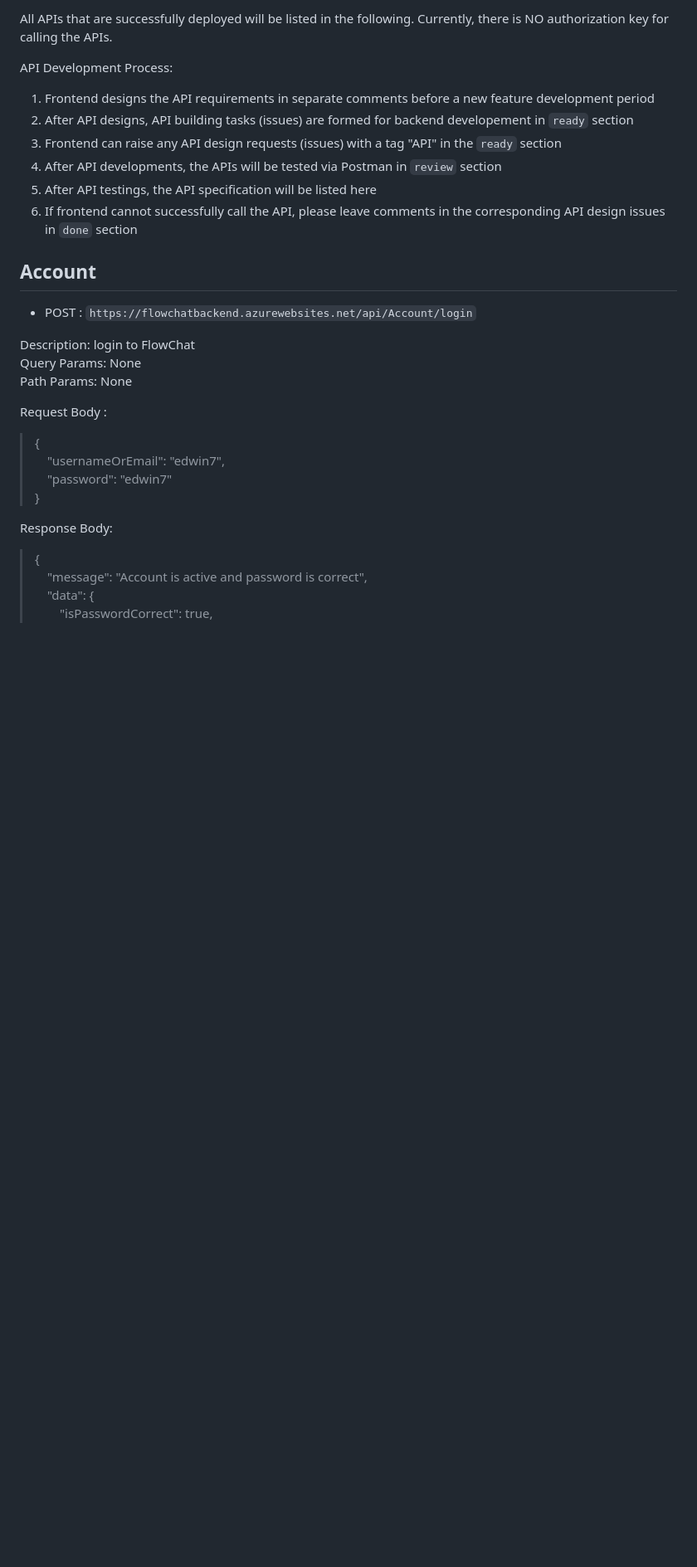
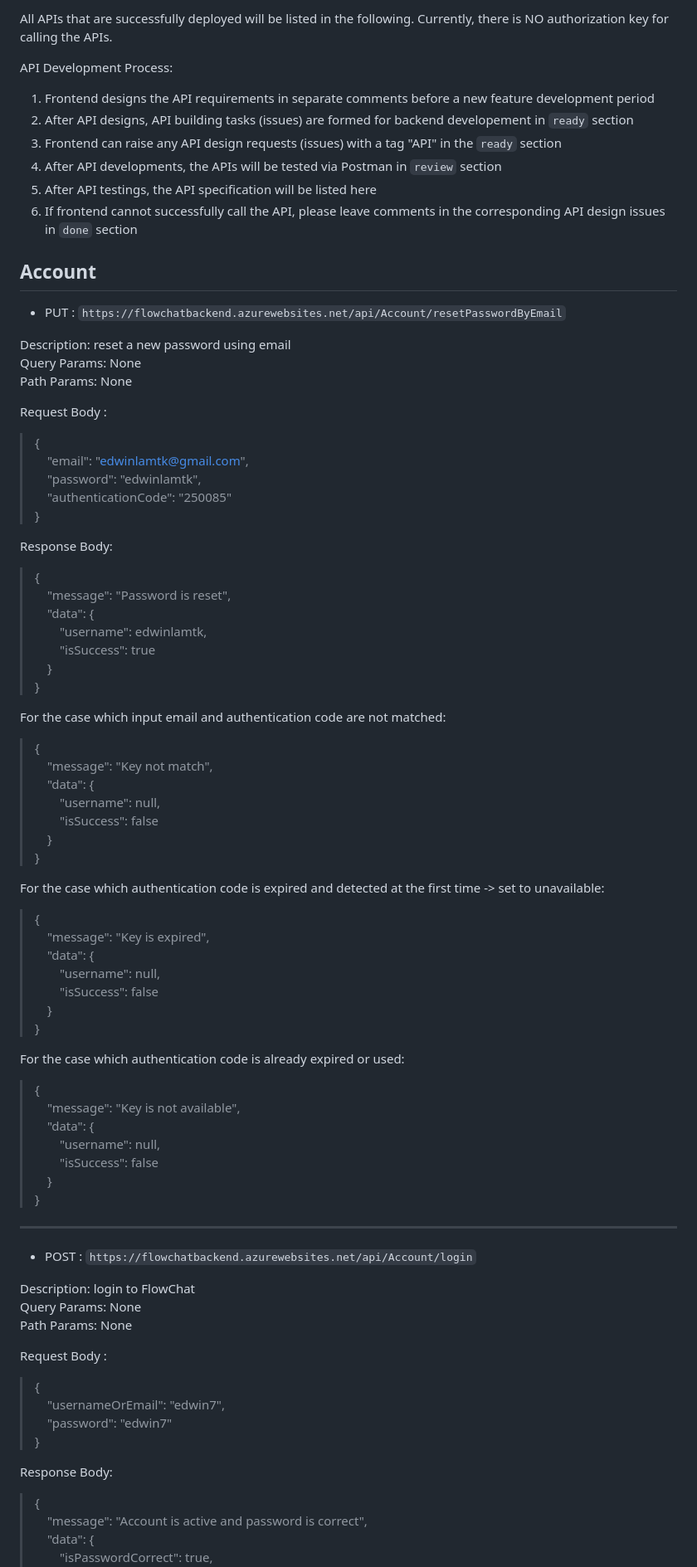
Before and after one commit to FrogwinX/CSCI3100_Project, a Markdown page: API Specification.md, the part around the change. Shown: that part at 83% size. Rendered like a GitHub page; blank space fills up the shorter version.

Commit message:
Updated Reset Password By Email API

```diff
--- a/API Specification.md
+++ b/API Specification.md
@@ -14,6 +14,58 @@ API Development Process:
 6. If frontend cannot successfully call the API, please leave comments in the corresponding API design issues in `done` section
 
 ## Account
+
+- PUT : `https://flowchatbackend.azurewebsites.net/api/Account/resetPasswordByEmail`
+
+Description: reset a new password using email
+Query Params: None
+Path Params: None
+
+Request Body :
+>{
+>&emsp;"email": "edwinlamtk@gmail.com",
+>&emsp;"password": "edwinlamtk",
+>&emsp;"authenticationCode": "250085"
+>}
+
+Response Body:
+
+>{
+>&emsp;"message": "Password is reset",
+>&emsp;"data": {
+>&emsp;&emsp;"username": edwinlamtk,
+>&emsp;&emsp;"isSuccess": true
+>&emsp;}
+>}
+
+For the case which input email and authentication code are not matched:
+>{
+>&emsp;"message": "Key not match",
+>&emsp;"data": {
+>&emsp;&emsp;"username": null,
+>&emsp;&emsp;"isSuccess": false
+>&emsp;}
+>}
+
+For the case which authentication code is expired and detected at the first time -> set to unavailable:
+>{
+>&emsp;"message": "Key is expired",
+>&emsp;"data": {
+>&emsp;&emsp;"username": null,
+>&emsp;&emsp;"isSuccess": false
+>&emsp;}
+>}
+
+For the case which authentication code is already expired or used:
+>{
+>&emsp;"message": "Key is not available",
+>&emsp;"data": {
+>&emsp;&emsp;"username": null,
+>&emsp;&emsp;"isSuccess": false
+>&emsp;}
+>}
+
+---
 
 - POST : `https://flowchatbackend.azurewebsites.net/api/Account/login`
 
```
